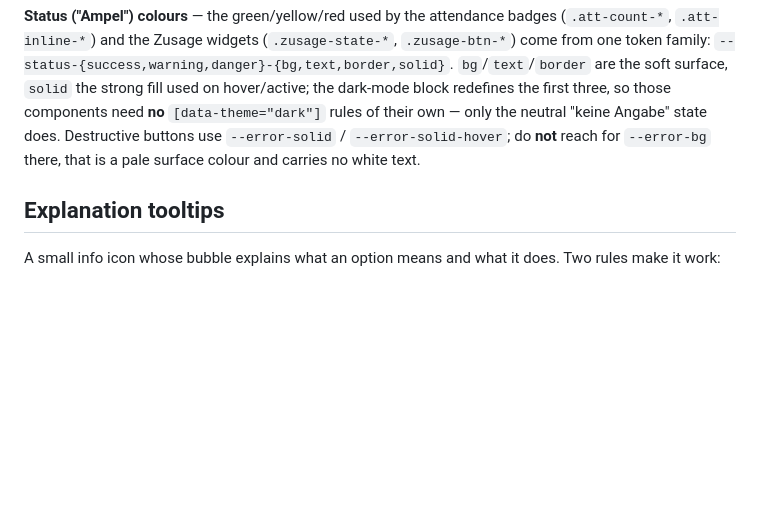
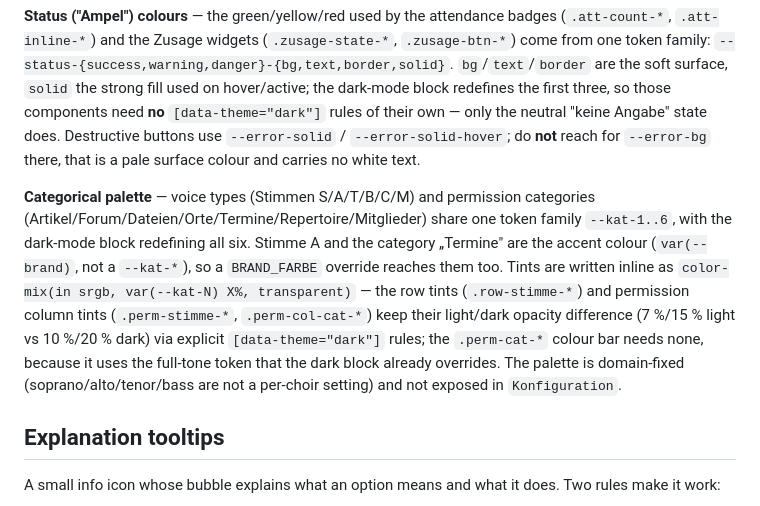
Before and after one commit to hgruber/CantorHub, a Markdown page: docs/frontend.md, the part around the change. GitHub-like rendering; blank space fills up the shorter version.

Commit message:
docs: --kat-* kategoriale Token-Familie in frontend.md dokumentiert
Co-Authored-By: Claude <noreply@anthropic.com>

```diff
--- a/docs/frontend.md
+++ b/docs/frontend.md
@@ -212,6 +212,18 @@ neutral "keine Angabe" state does. Destructive buttons use `--error-solid` /
 `--error-solid-hover`; do **not** reach for `--error-bg` there, that is a pale surface colour
 and carries no white text.
 
+**Categorical palette** — voice types (Stimmen S/A/T/B/C/M) and permission categories
+(Artikel/Forum/Dateien/Orte/Termine/Repertoire/Mitglieder) share one token family
+`--kat-1..6`, with the dark-mode block redefining all six. Stimme A and the category „Termine"
+are the accent colour (`var(--brand)`, not a `--kat-*`), so a `BRAND_FARBE` override reaches
+them too. Tints are written inline as `color-mix(in srgb, var(--kat-N) X%, transparent)` —
+the row tints (`.row-stimme-*`) and permission column tints (`.perm-stimme-*`,
+`.perm-col-cat-*`) keep their light/dark opacity difference (7 %/15 % light vs 10 %/20 %
+dark) via explicit `[data-theme="dark"]` rules; the `.perm-cat-*` colour bar needs none,
+because it uses the full-tone token that the dark block already overrides. The palette is
+domain-fixed (soprano/alto/tenor/bass are not a per-choir setting) and not exposed in
+`Konfiguration`.
+
 ## Explanation tooltips
 
 A small info icon whose bubble explains what an option means and what it does. Two rules make
```
